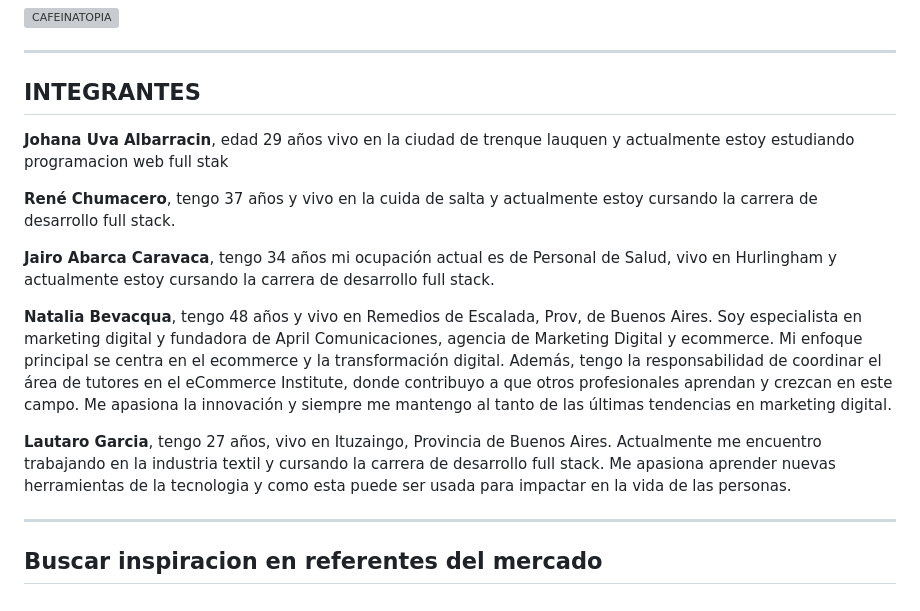
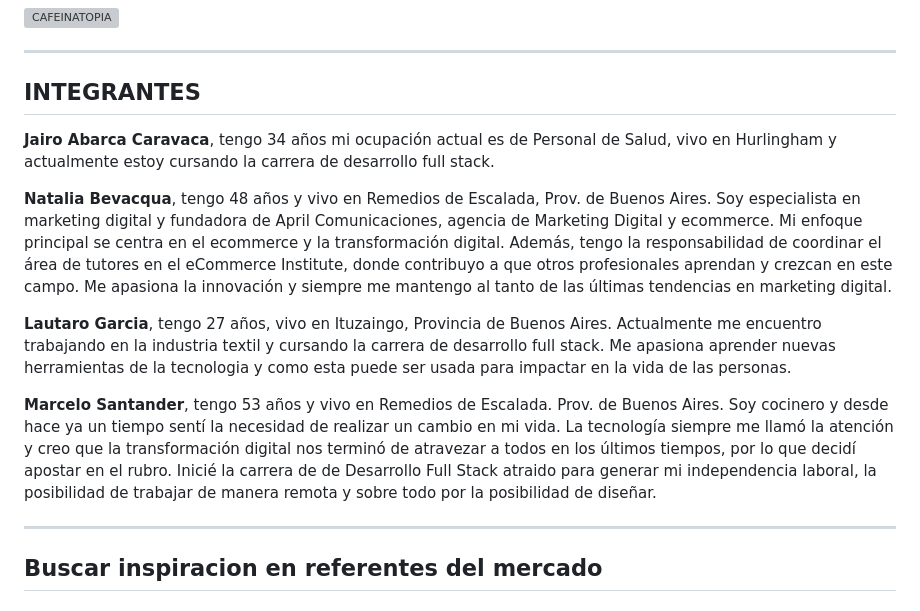
Before and after one commit to Taiabevacqua/grupo_3_coffeeShop, a Markdown page: README.md, the part around the change. Rendered like a GitHub page; grey boxes are pictures that could not be loaded.

```diff
--- a/README.md
+++ b/README.md
@@ -15,15 +15,13 @@
 
 ## INTEGRANTES
 
-**Johana Uva Albarracin**, edad 29 años vivo en la ciudad de trenque lauquen y actualmente estoy estudiando programacion web full stak
-
-**René Chumacero**, tengo 37 años y vivo en la cuida de salta y actualmente estoy cursando la carrera de desarrollo full stack.
-
 **Jairo Abarca Caravaca**, tengo 34 años mi ocupación actual es de Personal de Salud, vivo en Hurlingham y actualmente estoy cursando la carrera de desarrollo full stack.
 
-**Natalia Bevacqua**, tengo 48 años y vivo en Remedios de Escalada, Prov, de Buenos Aires. Soy especialista en marketing digital y fundadora de April Comunicaciones,  agencia de Marketing Digital y ecommerce. Mi enfoque principal se centra en el ecommerce y la transformación digital. Además, tengo la responsabilidad de coordinar el área de tutores en el eCommerce Institute, donde contribuyo a que otros profesionales aprendan y crezcan en este campo. Me apasiona la innovación y siempre me mantengo al tanto de las últimas tendencias en marketing digital.
+**Natalia Bevacqua**, tengo 48 años y vivo en Remedios de Escalada, Prov. de Buenos Aires. Soy especialista en marketing digital y fundadora de April Comunicaciones,  agencia de Marketing Digital y ecommerce. Mi enfoque principal se centra en el ecommerce y la transformación digital. Además, tengo la responsabilidad de coordinar el área de tutores en el eCommerce Institute, donde contribuyo a que otros profesionales aprendan y crezcan en este campo. Me apasiona la innovación y siempre me mantengo al tanto de las últimas tendencias en marketing digital.
 
 **Lautaro Garcia**, tengo 27 años, vivo en Ituzaingo, Provincia de Buenos Aires. Actualmente me encuentro trabajando en la industria textil y cursando la carrera de desarrollo full stack. Me apasiona aprender nuevas herramientas de la tecnologia y como esta puede ser usada para impactar en la vida de las personas.
+
+**Marcelo Santander**, tengo 53 años y vivo en Remedios de Escalada. Prov. de Buenos Aires. Soy cocinero y desde hace ya un tiempo sentí la necesidad de realizar un cambio en mi vida. La tecnología siempre me llamó la atención y creo que la transformación digital nos terminó de atravezar a todos en los últimos tiempos, por lo que decidí apostar en el rubro. Inicié la carrera de de Desarrollo Full Stack atraido para generar mi independencia laboral, la posibilidad de trabajar de manera remota y sobre todo por la posibilidad de diseñar.
 
 ---
 
```
